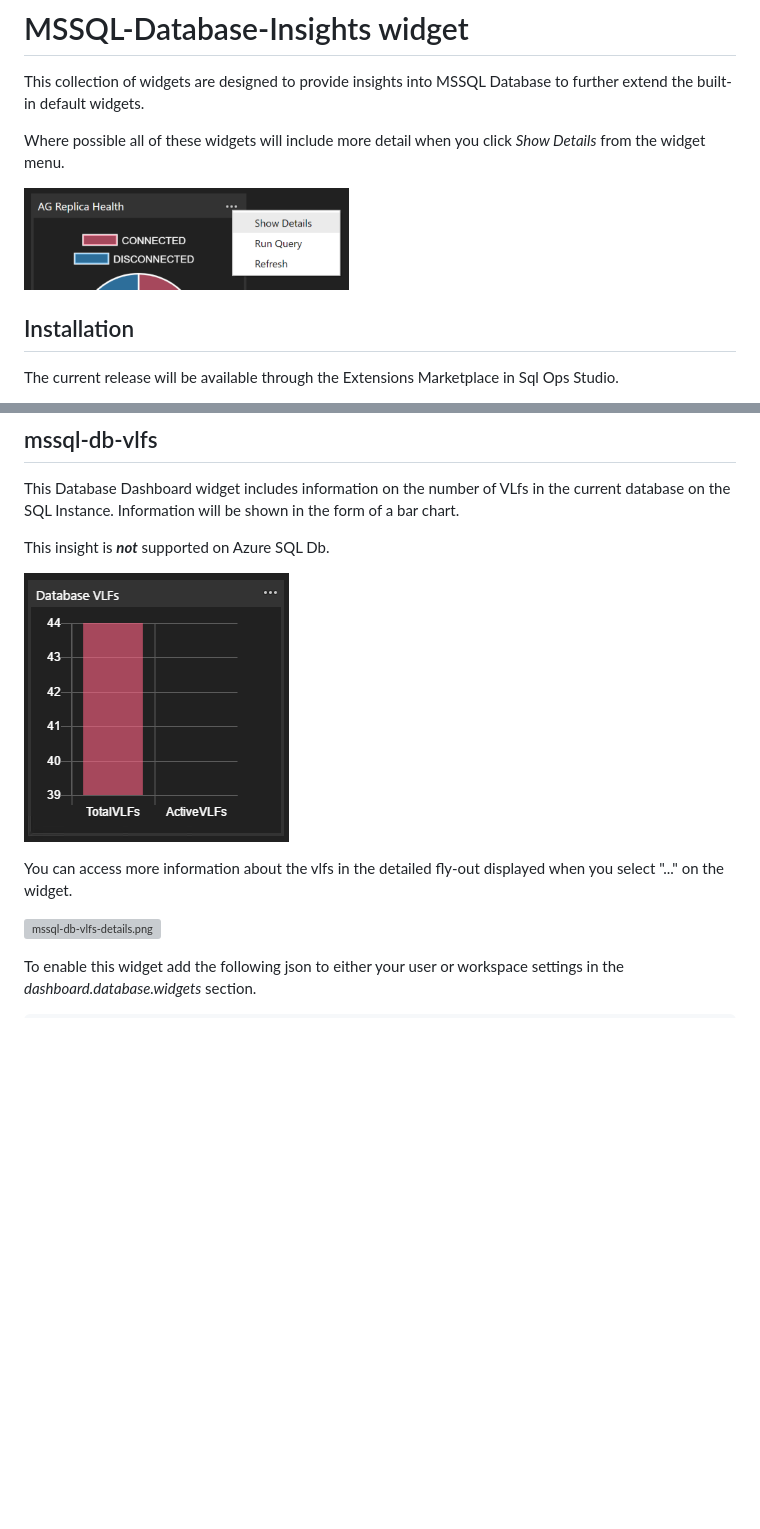
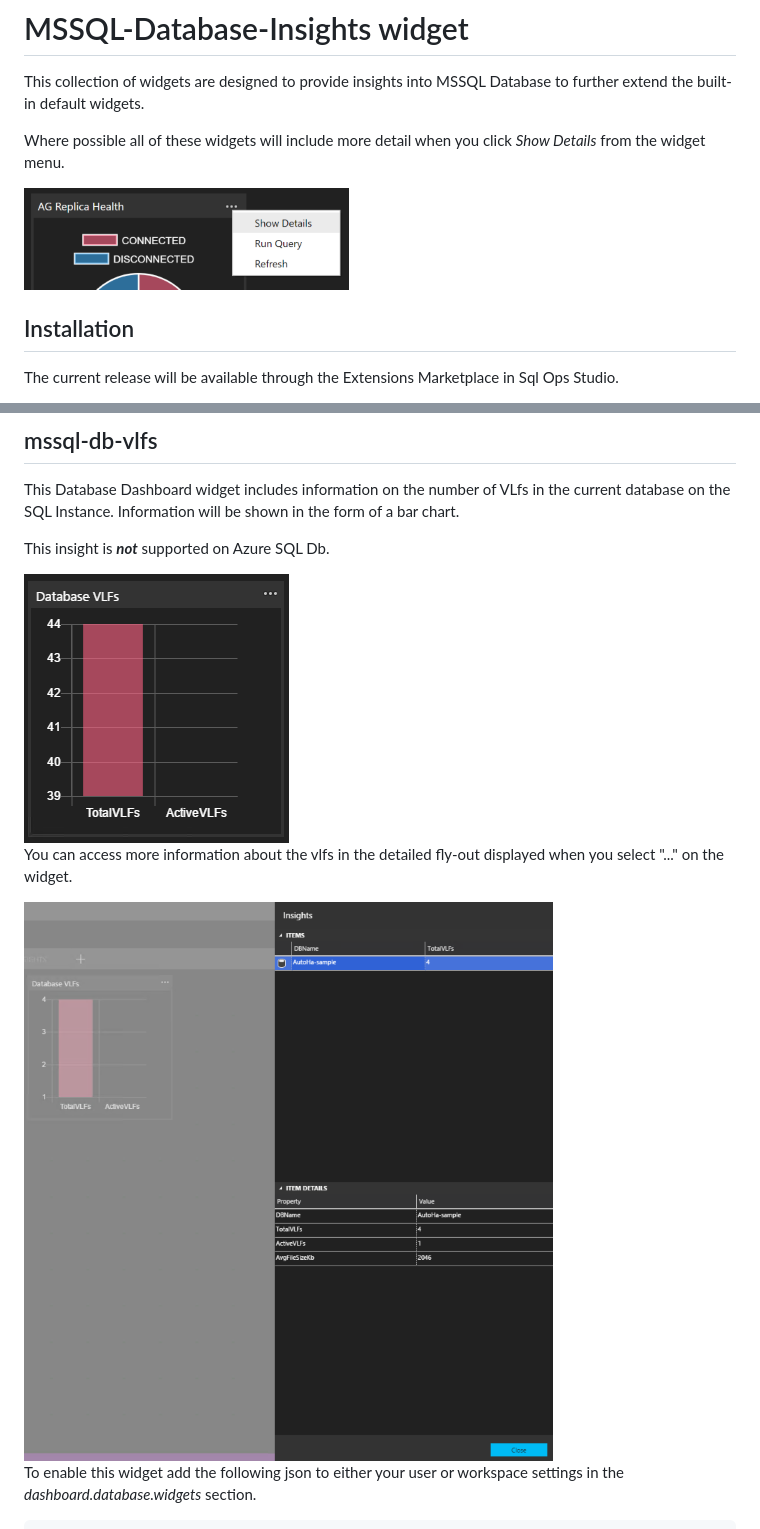
Before and after one commit to Matticusau/sqlops-mssql-db-insights, a Markdown page: src/README.md, 2 parts joined by grey strips. Drawn GitHub-style; pictures changed too: src/images/mssql-db-vlfs-details.png (added); blank space fills up the shorter version; grey boxes are pictures that could not be loaded.

Commit message:
Fixing image links #4

```diff
--- a/src/README.md
+++ b/src/README.md
@@ -4,7 +4,7 @@ This collection of widgets are designed to provide insights into MSSQL Database
 
 Where possible all of these widgets will include more detail when you click *_Show Details_* from the widget menu.
 
-![Show details](images/show-detail.png)
+<img src="https://raw.githubusercontent.com/Matticusau/sqlops-mssql-db-insights/master/src/images/show-detail.png" alt="Show Details" />
 
 ## Installation
 
@@ -80,11 +80,11 @@ This Database Dashboard widget includes information on the number of VLfs in the
 
 This insight is ***not*** supported on Azure SQL Db.
 
-![mssql-db-vlfs.png](images/mssql-db-vlfs.png)
+<img src="https://raw.githubusercontent.com/Matticusau/sqlops-mssql-db-insights/master/src/images/mssql-db-vlfs.png" alt="mssql-db-vlfs.png" />
 
 You can access more information about the vlfs in the detailed fly-out displayed when you select "..." on the widget.
 
-![mssql-db-vlfs-details.png](images/mssql-db-vlfs-details.png)
+<img src="https://raw.githubusercontent.com/Matticusau/sqlops-mssql-db-insights/master/src/images/mssql-db-vlfs-details.png" alt="mssql-db-vlfs-details.png" />
 
 To enable this widget add the following json to either your user or workspace settings in the *dashboard.database.widgets* section.
 
```
Also changed, not shown: other parts of src/README.md (+5 -5 lines).
